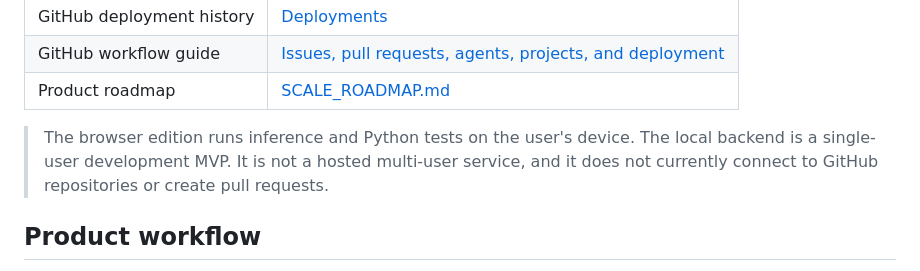
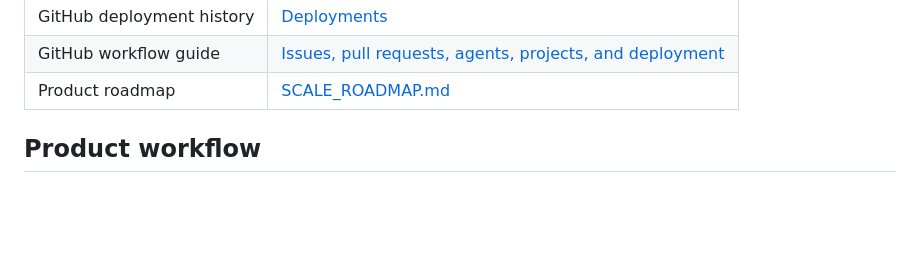
Before and after one commit to uniyal802/fixlab, a Markdown page: README.md, the part around the change. Drawn GitHub-style; blank space fills up the shorter version.

```diff
--- a/README.md
+++ b/README.md
@@ -15,8 +15,6 @@ FixLab is an AI-assisted Python debugging workbench. It analyzes a Python module
 | GitHub deployment history | [Deployments](https://github.com/uniyal802/fixlab/deployments) |
 | GitHub workflow guide | [Issues, pull requests, agents, projects, and deployment](docs/GITHUB_WORKFLOW.md) |
 | Product roadmap | [SCALE_ROADMAP.md](SCALE_ROADMAP.md) |
-
-> The browser edition runs inference and Python tests on the user's device. The local backend is a single-user development MVP. It is not a hosted multi-user service, and it does not currently connect to GitHub repositories or create pull requests.
 
 ## Product workflow
 
```
